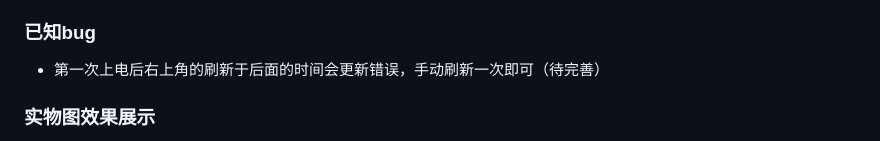
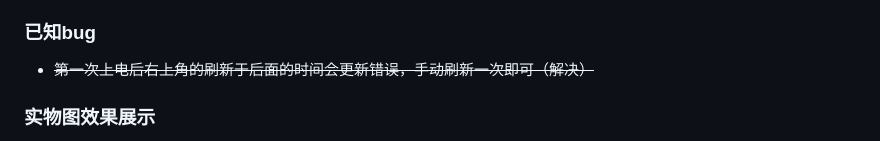
Before and after one commit to yanyuandi/7.5inch_Multifunctional_E-Paper, a Markdown page: README.md, the part around the change. Drawn GitHub-style.

```diff
--- a/README.md
+++ b/README.md
@@ -62,7 +62,7 @@ $conn = new mysqli('你的服务器数据库地址', 'root', '数据库密码',
 - 下方向按键按下后可以立马刷新墨水屏所有内容
 
 ### 已知bug
-- 第一次上电后右上角的刷新于后面的时间会更新错误，手动刷新一次即可（待完善）
+- ~~第一次上电后右上角的刷新于后面的时间会更新错误，手动刷新一次即可（解决）~~
 
 
 ### 实物图效果展示
```
